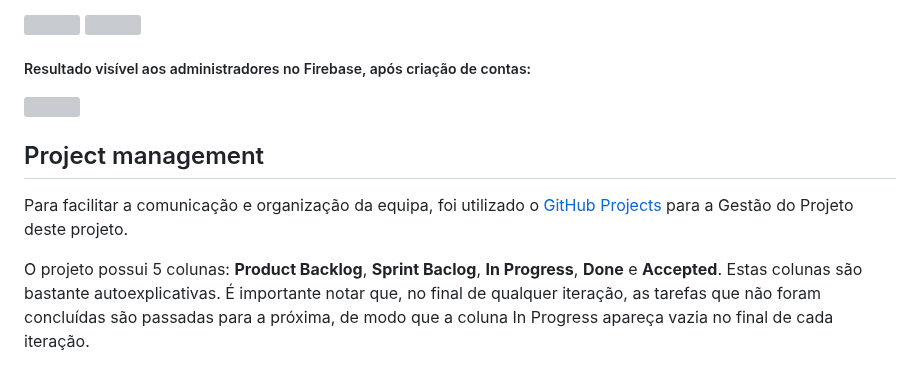
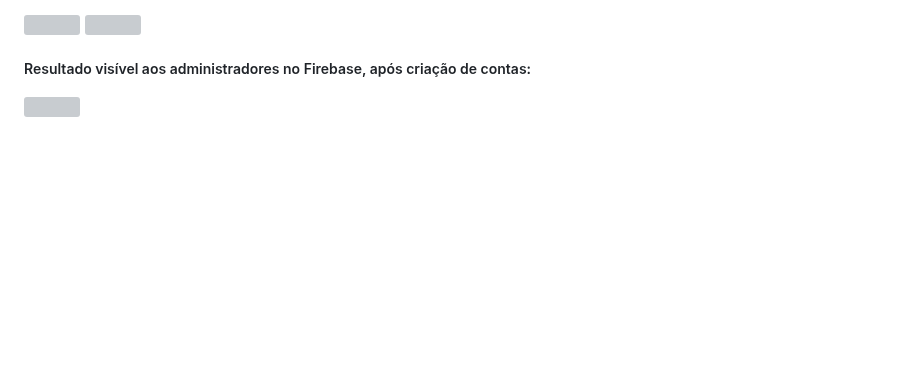
Before and after one commit to pchmelo/ESOF_Project, a Markdown page: README.md, the part around the change. Rendered like a GitHub page; blank space fills up the shorter version; grey boxes are pictures that could not be loaded.

```diff
--- a/README.md
+++ b/README.md
@@ -233,10 +233,3 @@ Todas as contas criadas são, de momento, associadas à mesma dispensa (base de
 
 ##### Resultado visível aos administradores no Firebase, após criação de contas:
 <img style="width: 60em; height: 35em" src="https://github.com/FEUP-LEIC-ES-2023-24/2LEIC14T3/blob/main/Images/Firebase.png?raw=true">
-
-
-## Project management
-
-Para facilitar a comunicação e organização da equipa, foi utilizado o [GitHub Projects](https://github.com/orgs/FEUP-LEIC-ES-2023-24/projects/48) para a Gestão do Projeto deste projeto.
-
-O projeto possui 5 colunas:  **Product Backlog**, **Sprint Baclog**, **In Progress**, **Done** e **Accepted**. Estas colunas são bastante autoexplicativas. É importante notar que, no final de qualquer iteração, as tarefas que não foram concluídas são passadas para a próxima, de modo que a coluna In Progress apareça vazia no final de cada iteração.
```
